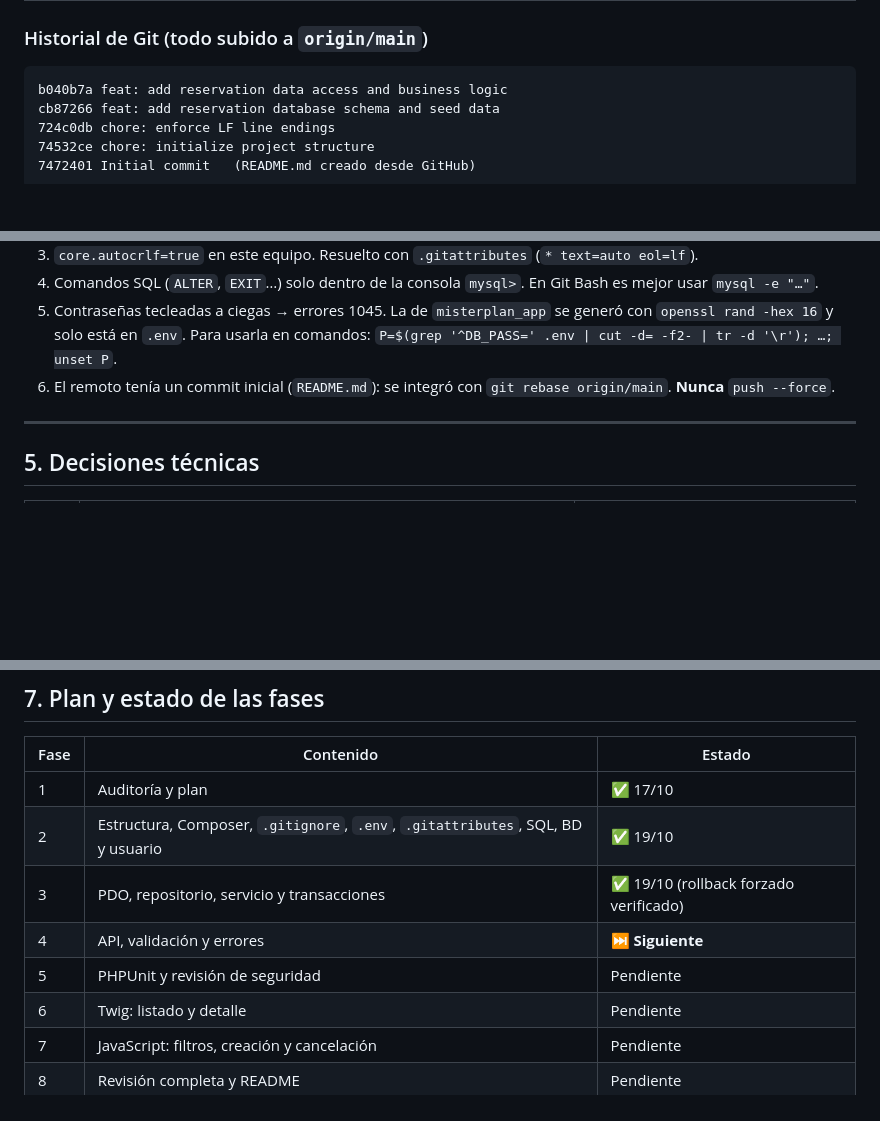
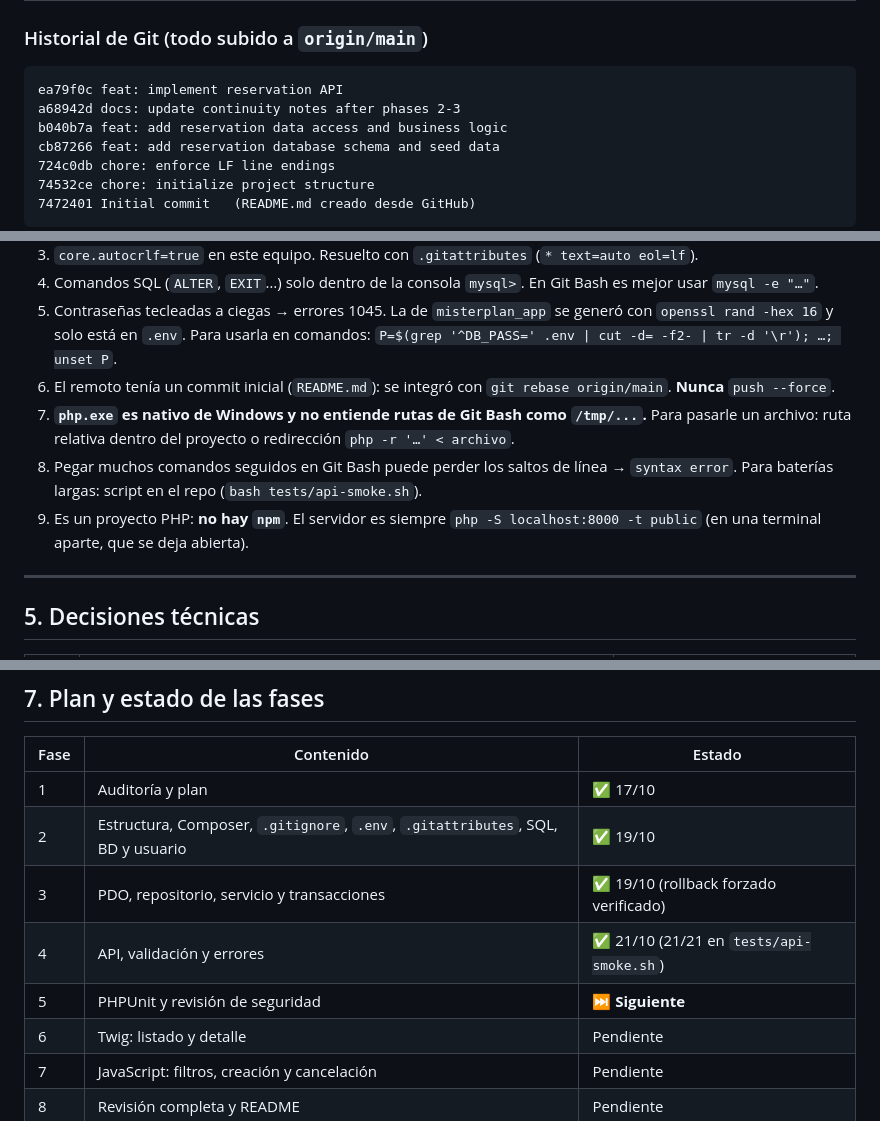
Before and after one commit to coralormad/pruebatecnicaMP, a Markdown page: continuidad.md, 3 parts joined by grey strips. Drawn GitHub-style; blank space fills up the shorter version.

Commit message:
docs: update continuity notes after phase 4

````diff
--- a/continuidad.md
+++ b/continuidad.md
@@ -51,6 +51,8 @@
 ### Historial de Git (todo subido a `origin/main`)
 
 ```
+ea79f0c feat: implement reservation API
+a68942d docs: update continuity notes after phases 2-3
 b040b7a feat: add reservation data access and business logic
 cb87266 feat: add reservation database schema and seed data
 724c0db chore: enforce LF line endings
@@ -103,6 +110,9 @@ Otros servidores en el equipo (**no usar**): MySQL82 (detenido, contraseña desc
 4. Comandos SQL (`ALTER`, `EXIT`…) solo dentro de la consola `mysql>`. En Git Bash es mejor usar `mysql -e "…"`.
 5. Contraseñas tecleadas a ciegas → errores 1045. La de `misterplan_app` se generó con `openssl rand -hex 16` y solo está en `.env`. Para usarla en comandos: `P=$(grep '^DB_PASS=' .env | cut -d= -f2- | tr -d '\r'); …; unset P`.
 6. El remoto tenía un commit inicial (`README.md`): se integró con `git rebase origin/main`. **Nunca** `push --force`.
+7. **`php.exe` es nativo de Windows y no entiende rutas de Git Bash como `/tmp/...`.** Para pasarle un archivo: ruta relativa dentro del proyecto o redirección `php -r '…' < archivo`.
+8. Pegar muchos comandos seguidos en Git Bash puede perder los saltos de línea → `syntax error`. Para baterías largas: script en el repo (`bash tests/api-smoke.sh`).
+9. Es un proyecto PHP: **no hay `npm`**. El servidor es siempre `php -S localhost:8000 -t public` (en una terminal aparte, que se deja abierta).
 
 ---
 
@@ -166,8 +191,8 @@ tests/         Unit/ · Integration/
 | 1 | Auditoría y plan | ✅ 17/10 |
 | 2 | Estructura, Composer, `.gitignore`, `.env`, `.gitattributes`, SQL, BD y usuario | ✅ 19/10 |
 | 3 | PDO, repositorio, servicio y transacciones | ✅ 19/10 (rollback forzado verificado) |
-| 4 | API, validación y errores | ⏭ **Siguiente** |
-| 5 | PHPUnit y revisión de seguridad | Pendiente |
+| 4 | API, validación y errores | ✅ 21/10 (21/21 en `tests/api-smoke.sh`) |
+| 5 | PHPUnit y revisión de seguridad | ⏭ **Siguiente** |
 | 6 | Twig: listado y detalle | Pendiente |
 | 7 | JavaScript: filtros, creación y cancelación | Pendiente |
 | 8 | Revisión completa y README | Pendiente |
````
Also changed, not shown: other parts of continuidad.md (+47 -27 lines).
